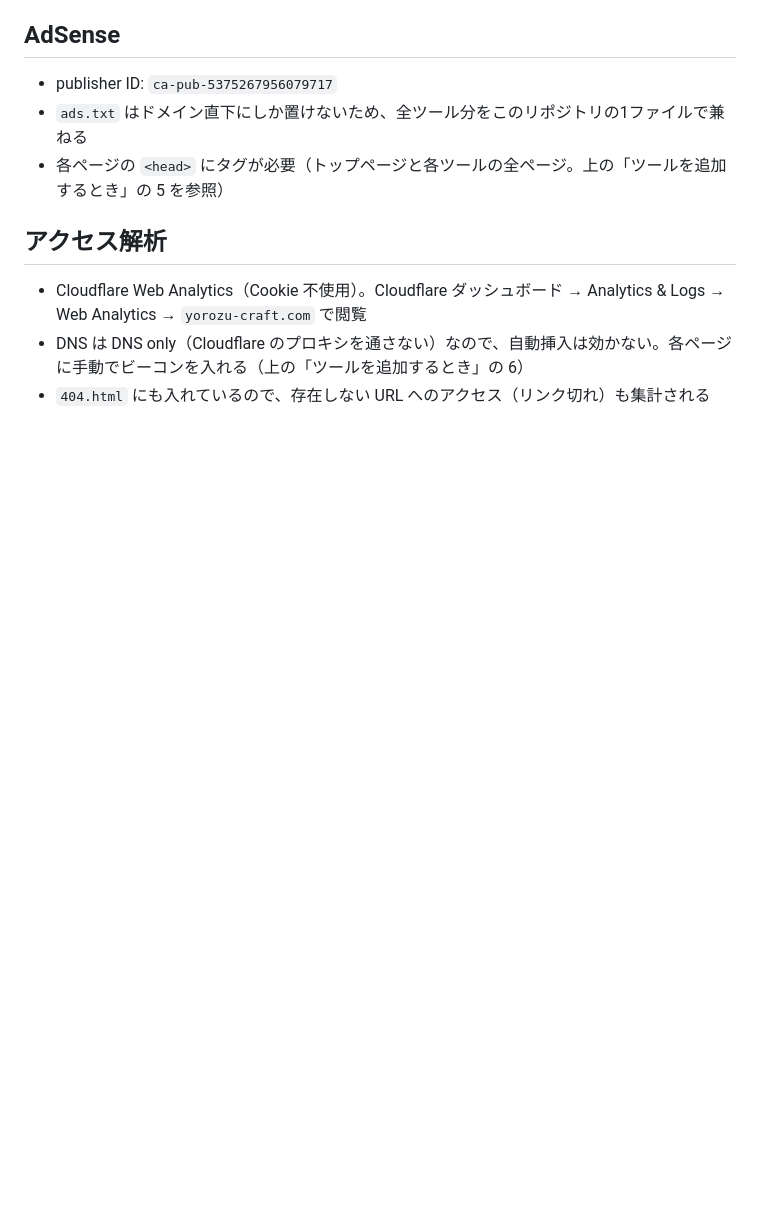
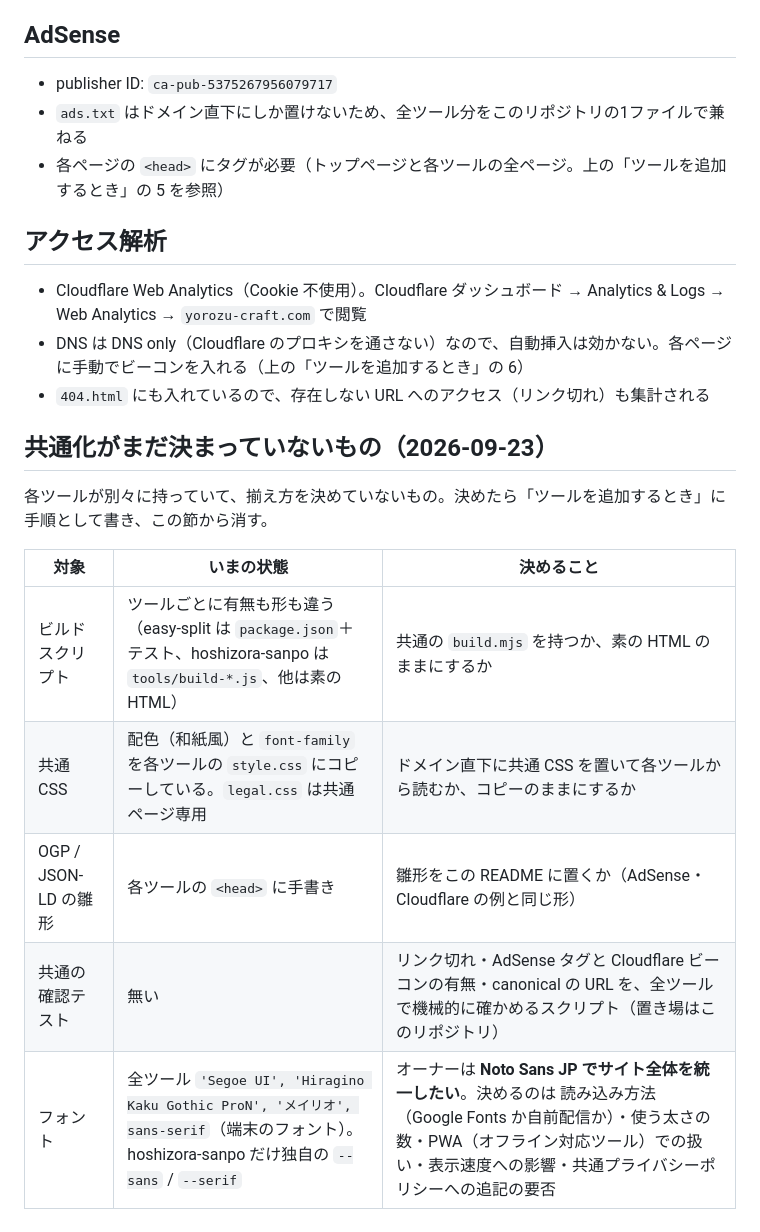
Before and after one commit to YouheiOonuki/youheioonuki.github.io, a Markdown page: README.md, the part around the change. Rendered like a GitHub page; blank space fills up the shorter version.

Commit message:
README: 共通化がまだ決まっていないもの（ビルド・共通CSS・OGP雛形・確認テスト・フォント）を書く
Co-Authored-By: Claude Fable 5.1 <noreply@anthropic.com>

```diff
--- a/README.md
+++ b/README.md
@@ -72,3 +72,15 @@ GitHub Pages の仕様により、Pages を有効にしたほかのリポジト
 - Cloudflare Web Analytics（Cookie 不使用）。Cloudflare ダッシュボード → Analytics & Logs → Web Analytics → `yorozu-craft.com` で閲覧
 - DNS は DNS only（Cloudflare のプロキシを通さない）なので、自動挿入は効かない。各ページに手動でビーコンを入れる（上の「ツールを追加するとき」の 6）
 - `404.html` にも入れているので、存在しない URL へのアクセス（リンク切れ）も集計される
+
+## 共通化がまだ決まっていないもの（2026-09-23）
+
+各ツールが別々に持っていて、揃え方を決めていないもの。決めたら「ツールを追加するとき」に手順として書き、この節から消す。
+
+| 対象 | いまの状態 | 決めること |
+|---|---|---|
+| ビルドスクリプト | ツールごとに有無も形も違う（easy-split は `package.json`＋テスト、hoshizora-sanpo は `tools/build-*.js`、他は素の HTML） | 共通の `build.mjs` を持つか、素の HTML のままにするか |
+| 共通 CSS | 配色（和紙風）と `font-family` を各ツールの `style.css` にコピーしている。`legal.css` は共通ページ専用 | ドメイン直下に共通 CSS を置いて各ツールから読むか、コピーのままにするか |
+| OGP / JSON-LD の雛形 | 各ツールの `<head>` に手書き | 雛形をこの README に置くか（AdSense・Cloudflare の例と同じ形） |
+| 共通の確認テスト | 無い | リンク切れ・AdSense タグと Cloudflare ビーコンの有無・canonical の URL を、全ツールで機械的に確かめるスクリプト（置き場はこのリポジトリ） |
+| フォント | 全ツール `'Segoe UI', 'Hiragino Kaku Gothic ProN', 'メイリオ', sans-serif`（端末のフォント）。hoshizora-sanpo だけ独自の `--sans` / `--serif` | オーナーは **Noto Sans JP でサイト全体を統一したい**。決めるのは 読み込み方法（Google Fonts か自前配信か）・使う太さの数・PWA（オフライン対応ツール）での扱い・表示速度への影響・共通プライバシーポリシーへの追記の要否 |
```
